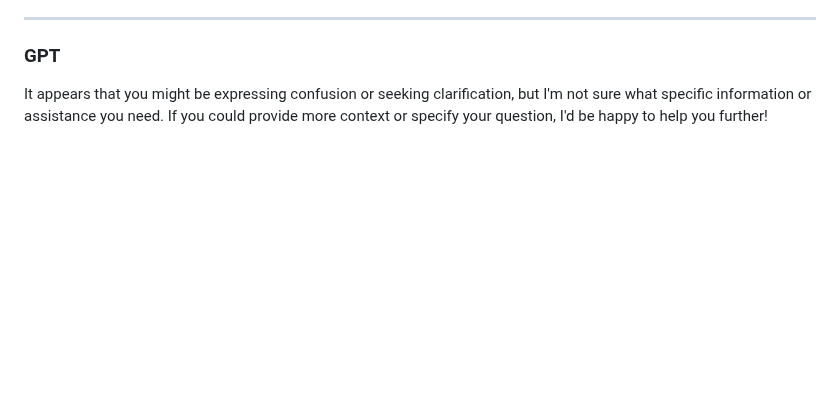
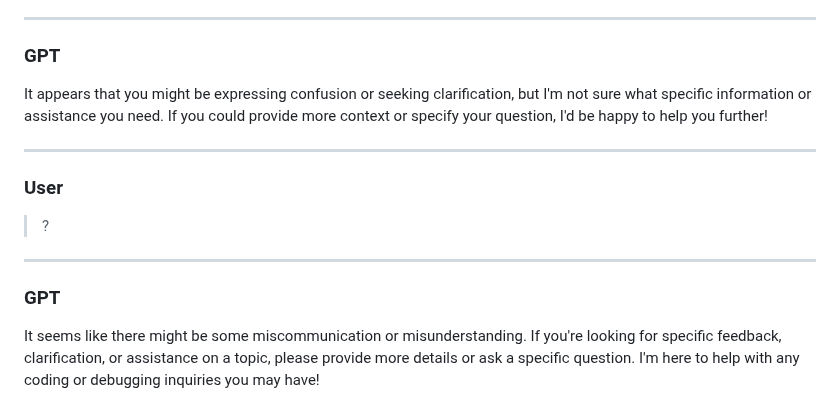
Before and after one commit to syahmiabbas/test-repository-research, a Markdown page: Chat History/syahmiabbas_chat2.md, the part around the change. Drawn GitHub-style; blank space fills up the shorter version.

Commit message:
feat: Updated syahmiabbas_chat2.md with latest chat messages

```diff
--- a/Chat History/syahmiabbas_chat2.md
+++ b/Chat History/syahmiabbas_chat2.md
@@ -101,3 +101,11 @@ It seems like you might be looking for clarification or further assistance. If y
 ---
 ### GPT
 It appears that you might be expressing confusion or seeking clarification, but I'm not sure what specific information or assistance you need. If you could provide more context or specify your question, I'd be happy to help you further!
+
+---
+### User
+> ?
+
+---
+### GPT
+It seems like there might be some miscommunication or misunderstanding. If you're looking for specific feedback, clarification, or assistance on a topic, please provide more details or ask a specific question. I'm here to help with any coding or debugging inquiries you may have!
```
